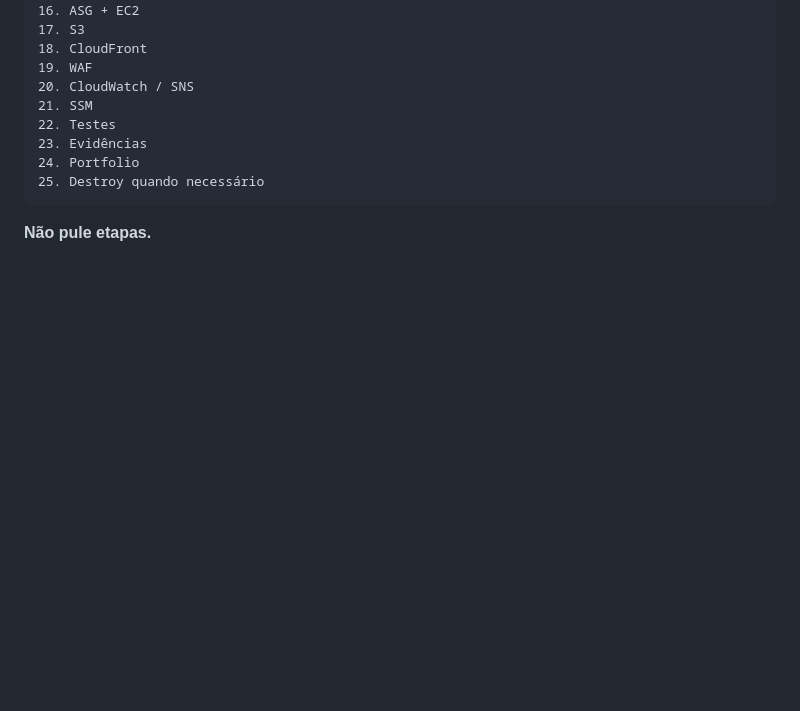
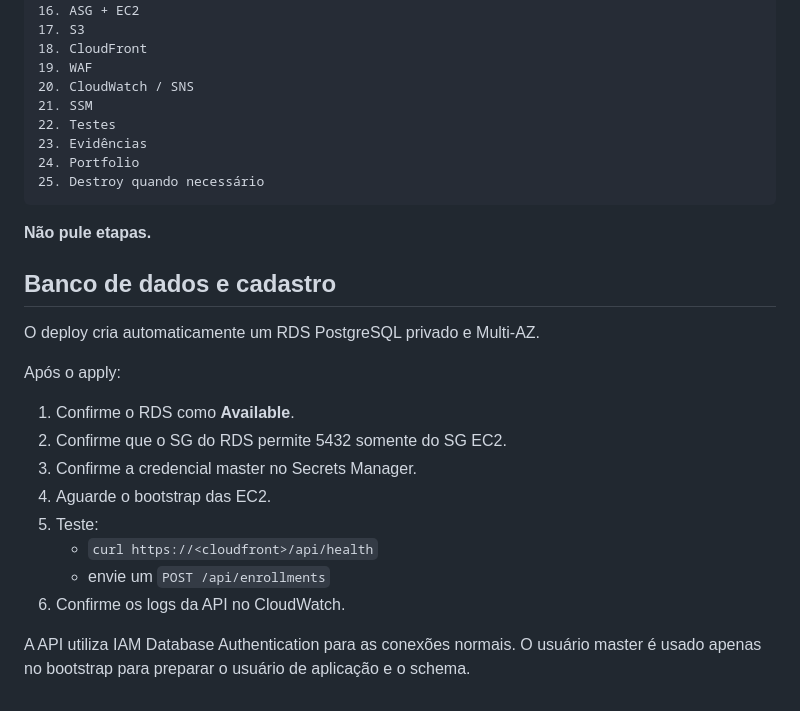
Before and after one commit to EusouMichael/TCC_Tech, a Markdown page: AWS_DEPLOYMENT.md, the part around the change. Rendered like a GitHub page; blank space fills up the shorter version.

Commit message:
docs: add RDS and API deployment instructions

````diff
--- a/AWS_DEPLOYMENT.md
+++ b/AWS_DEPLOYMENT.md
@@ -403,3 +403,21 @@ Buckets de assets/backups possuem proteção contra exclusão automática enquan
 ```
 
 **Não pule etapas.**
+
+
+## Banco de dados e cadastro
+
+O deploy cria automaticamente um RDS PostgreSQL privado e Multi-AZ.
+
+Após o apply:
+
+1. Confirme o RDS como **Available**.
+2. Confirme que o SG do RDS permite 5432 somente do SG EC2.
+3. Confirme a credencial master no Secrets Manager.
+4. Aguarde o bootstrap das EC2.
+5. Teste:
+   - `curl https://<cloudfront>/api/health`
+   - envie um `POST /api/enrollments`
+6. Confirme os logs da API no CloudWatch.
+
+A API utiliza IAM Database Authentication para as conexões normais. O usuário master é usado apenas no bootstrap para preparar o usuário de aplicação e o schema.
````
